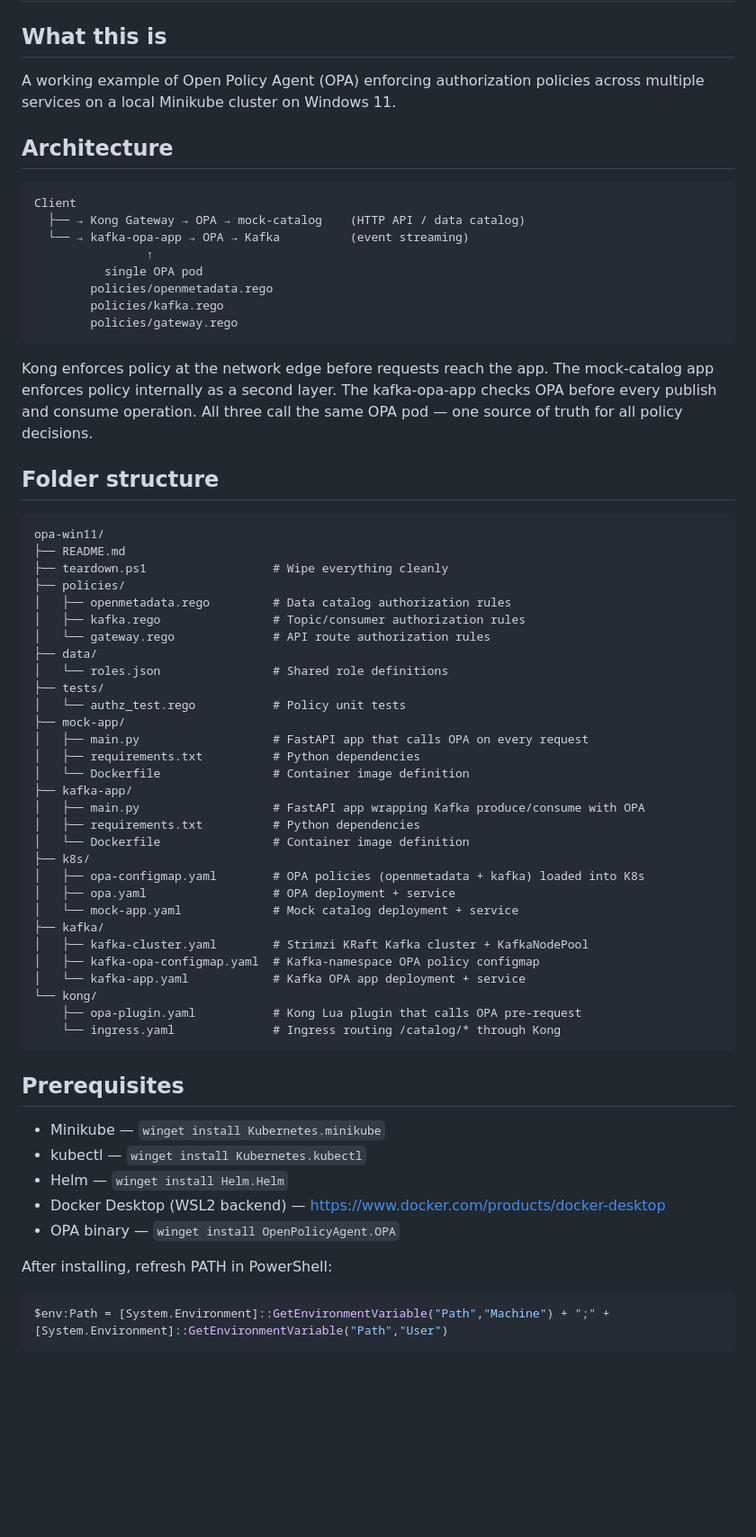
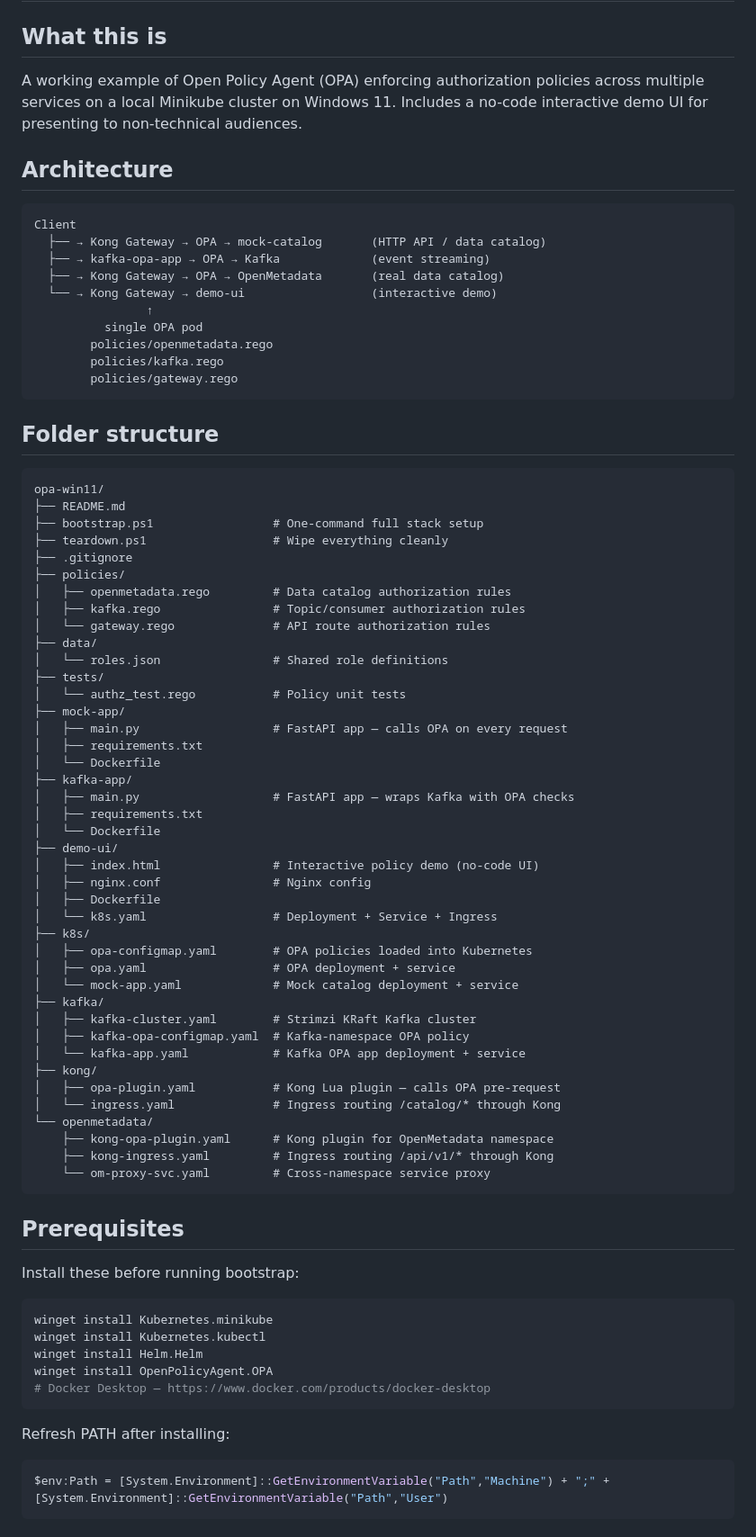
Before and after one commit to BangGor88/opa-win11, a Markdown page: README.md, the part around one of its changes. Shown at 90% size. GitHub-like rendering; blank space fills up the shorter version.

Commit message:
docs: update README with architecture details and setup instructions

````diff
--- a/README.md
+++ b/README.md
@@ -3,14 +3,17 @@
 ## What this is
 
 A working example of Open Policy Agent (OPA) enforcing authorization policies
-across multiple services on a local Minikube cluster on Windows 11.
+across multiple services on a local Minikube cluster on Windows 11. Includes
+a no-code interactive demo UI for presenting to non-technical audiences.
 
 ## Architecture
 
 ```
 Client
-  ├── → Kong Gateway → OPA → mock-catalog    (HTTP API / data catalog)
-  └── → kafka-opa-app → OPA → Kafka          (event streaming)
+  ├── → Kong Gateway → OPA → mock-catalog       (HTTP API / data catalog)
+  ├── → kafka-opa-app → OPA → Kafka             (event streaming)
+  ├── → Kong Gateway → OPA → OpenMetadata       (real data catalog)
+  └── → Kong Gateway → demo-ui                  (interactive demo)
                 ↑
           single OPA pod
         policies/openmetadata.rego
@@ -18,17 +21,14 @@ Client
         policies/gateway.rego
 ```
 
-Kong enforces policy at the network edge before requests reach the app.
-The mock-catalog app enforces policy internally as a second layer.
-The kafka-opa-app checks OPA before every publish and consume operation.
-All three call the same OPA pod — one source of truth for all policy decisions.
-
 ## Folder structure
 
 ```
 opa-win11/
 ├── README.md
+├── bootstrap.ps1                 # One-command full stack setup
 ├── teardown.ps1                  # Wipe everything cleanly
+├── .gitignore
 ├── policies/
 │   ├── openmetadata.rego         # Data catalog authorization rules
 │   ├── kafka.rego                # Topic/consumer authorization rules
@@ -38,35 +38,48 @@ opa-win11/
 ├── tests/
 │   └── authz_test.rego           # Policy unit tests
 ├── mock-app/
-│   ├── main.py                   # FastAPI app that calls OPA on every request
-│   ├── requirements.txt          # Python dependencies
-│   └── Dockerfile                # Container image definition
+│   ├── main.py                   # FastAPI app — calls OPA on every request
+│   ├── requirements.txt
+│   └── Dockerfile
 ├── kafka-app/
-│   ├── main.py                   # FastAPI app wrapping Kafka produce/consume with OPA
-│   ├── requirements.txt          # Python dependencies
-│   └── Dockerfile                # Container image definition
+│   ├── main.py                   # FastAPI app — wraps Kafka with OPA checks
+│   ├── requirements.txt
+│   └── Dockerfile
+├── demo-ui/
+│   ├── index.html                # Interactive policy demo (no-code UI)
+│   ├── nginx.conf                # Nginx config
+│   ├── Dockerfile
+│   └── k8s.yaml                  # Deployment + Service + Ingress
 ├── k8s/
-│   ├── opa-configmap.yaml        # OPA policies (openmetadata + kafka) loaded into K8s
+│   ├── opa-configmap.yaml        # OPA policies loaded into Kubernetes
 │   ├── opa.yaml                  # OPA deployment + service
 │   └── mock-app.yaml             # Mock catalog deployment + service
 ├── kafka/
-│   ├── kafka-cluster.yaml        # Strimzi KRaft Kafka cluster + KafkaNodePool
-│   ├── kafka-opa-configmap.yaml  # Kafka-namespace OPA policy configmap
+│   ├── kafka-cluster.yaml        # Strimzi KRaft Kafka cluster
+│   ├── kafka-opa-configmap.yaml  # Kafka-namespace OPA policy
 │   └── kafka-app.yaml            # Kafka OPA app deployment + service
-└── kong/
-    ├── opa-plugin.yaml           # Kong Lua plugin that calls OPA pre-request
-    └── ingress.yaml              # Ingress routing /catalog/* through Kong
+├── kong/
+│   ├── opa-plugin.yaml           # Kong Lua plugin — calls OPA pre-request
+│   └── ingress.yaml              # Ingress routing /catalog/* through Kong
+└── openmetadata/
+    ├── kong-opa-plugin.yaml      # Kong plugin for OpenMetadata namespace
+    ├── kong-ingress.yaml         # Ingress routing /api/v1/* through Kong
+    └── om-proxy-svc.yaml         # Cross-namespace service proxy
 ```
 
 ## Prerequisites
 
-- Minikube  — `winget install Kubernetes.minikube`
-- kubectl   — `winget install Kubernetes.kubectl`
-- Helm      — `winget install Helm.Helm`
-- Docker Desktop (WSL2 backend) — https://www.docker.com/products/docker-desktop
-- OPA binary — `winget install OpenPolicyAgent.OPA`
+Install these before running bootstrap:
 
-After installing, refresh PATH in PowerShell:
+```powershell
+winget install Kubernetes.minikube
+winget install Kubernetes.kubectl
+winget install Helm.Helm
+winget install OpenPolicyAgent.OPA
+# Docker Desktop — https://www.docker.com/products/docker-desktop
+```
+
+Refresh PATH after installing:
 ```powershell
 $env:Path = [System.Environment]::GetEnvironmentVariable("Path","Machine") + ";" + [System.Environment]::GetEnvironmentVariable("Path","User")
 ```
````
Also changed, not shown: other parts of README.md (+155 -161 lines).
